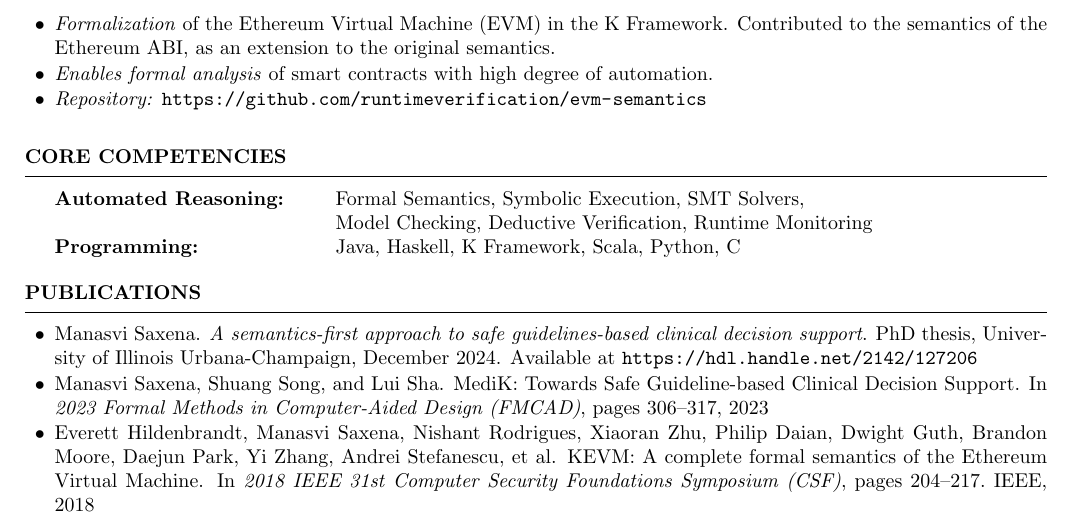
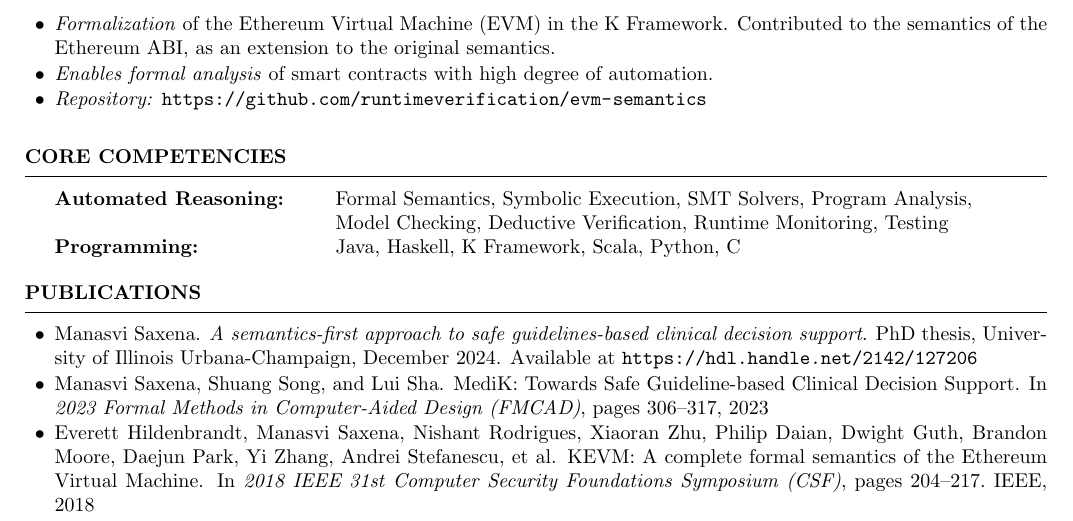
Before and after one commit to msaxena2/cv-resume, a LaTeX CV (cv/cv.tex): part of page 2 of 3, cut so that both start at the same text. Compiled offline with pdfLaTeX.

Commit message:
cv:Update for software engineering applications

```diff
--- a/cv/cv.tex
+++ b/cv/cv.tex
@@ -153,8 +153,8 @@ Automated Reasoning Group across two summers as Applied Scientist intern.
 \begin{rSection}{Core Competencies}
 
 \begin{tabular}{ @{} >{\bfseries}l @{\hspace{6ex}} l }
-Automated Reasoning: & Formal Semantics, Symbolic Execution, SMT Solvers, \\
-		     & Model Checking, Deductive Verification, Runtime Monitoring \\
+Automated Reasoning: & Formal Semantics, Symbolic Execution, SMT Solvers, Program Analysis, \\
+		     & Model Checking, Deductive Verification, Runtime Monitoring, Testing \\
   Programming: & Java, Haskell, K Framework, Scala, Python, C \\
 \end{tabular}
 \end{rSection}
```
Also changed, not shown: cv/cv.pdf (added).
